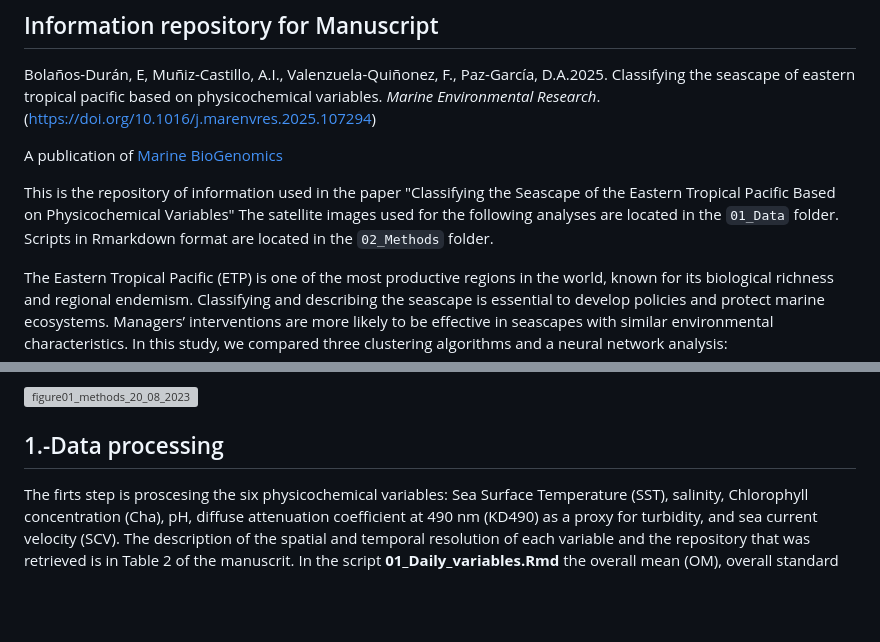
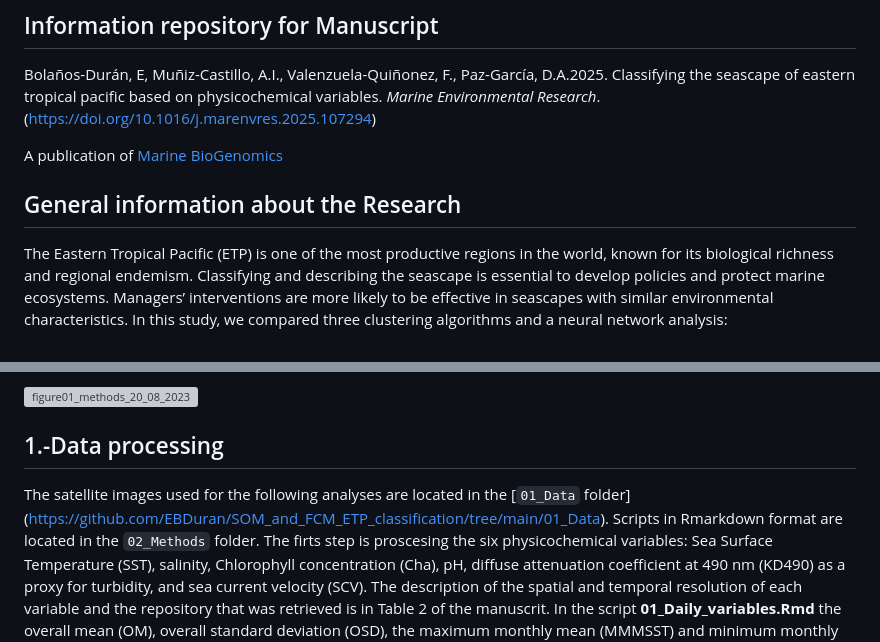
Before and after one commit to EBDuran/SOM_and_FCM_ETP_classification, a Markdown page: README.md, 2 parts joined by grey strips. Drawn GitHub-style; blank space fills up the shorter version; grey boxes are pictures that could not be loaded.

```diff
--- a/README.md
+++ b/README.md
@@ -5,7 +5,7 @@ Bolaños-Durán, E, Muñiz-Castillo, A.I., Valenzuela-Quiñonez, F., Paz-García
 
 A publication of [Marine BioGenomics](https://www.marinebiogenomics.com/)
 
-This is the repository of information used in the paper "Classifying the Seascape of the Eastern Tropical Pacific Based on Physicochemical Variables"  The satellite images used for the following analyses are located in the `01_Data` folder. Scripts in Rmarkdown format are located in the `02_Methods` folder.
+## General information about the Research
 
 The Eastern Tropical Pacific (ETP) is one of the most productive regions in the world, known for its biological richness and regional endemism. Classifying and describing the seascape is essential to develop policies and protect marine ecosystems. Managers’ interventions are more likely to be effective in seascapes with similar environmental characteristics. In this study, we compared three clustering algorithms and a neural network analysis:
 
@@ -21,6 +21,8 @@ The methods and workflow used in this study for ETP classification are shown bel
 ![figure01_methods_20_08_2023](https://github.com/EBDuran/SOM_and_FCM_ETP_classification/assets/113937473/3ff85ed5-b6d4-402a-975a-26a9fe68e0f3)
 
 ## 1.-Data processing
+
+The satellite images used for the following analyses are located in the [`01_Data` folder] (https://github.com/EBDuran/SOM_and_FCM_ETP_classification/tree/main/01_Data). Scripts in Rmarkdown format are located in the `02_Methods` folder.
 The firts step is proscesing the six
 physicochemical variables: Sea Surface Temperature (SST), salinity, Chlorophyll concentration (Cha), pH, diffuse attenuation coefficient at 490 nm (KD490) as a proxy for turbidity, and sea current velocity (SCV). The description of the spatial and temporal resolution of each variable and the repository
 that was retrieved is in Table 2 of the manuscrit. In the script **01_Daily_variables.Rmd** the overall mean (OM), overall standard deviation (OSD), the maximum monthly mean (MMMSST) and minimum monthly mean (mMMSST) of SST were calculated.  In **02_Monthly_variables.Rmd** script the same descriptors were calculated for the rest of variables. The rasters were masked with the ETP area  proposed by Spalding (**03_Masking_raster.Rmd**), then, acollinearity test was conducted using Pearson correlation coefficients (R), and high correlations variables (R> ±0.7) were identified and removed  (**04_Correlation_test.Rmd**)
```
